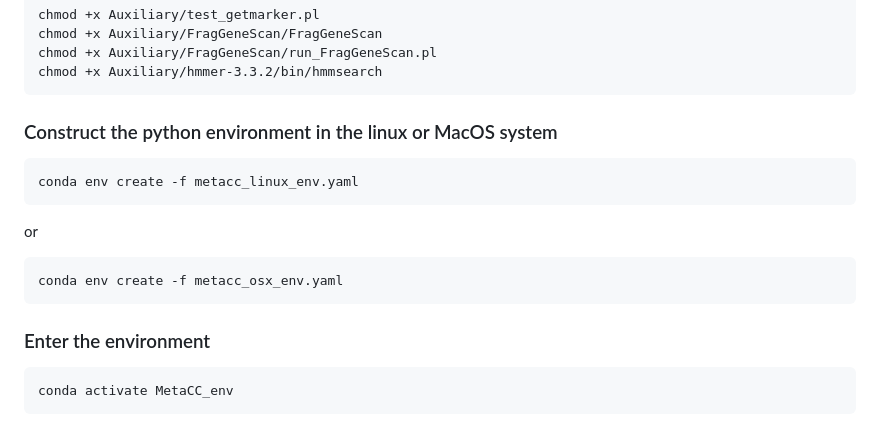
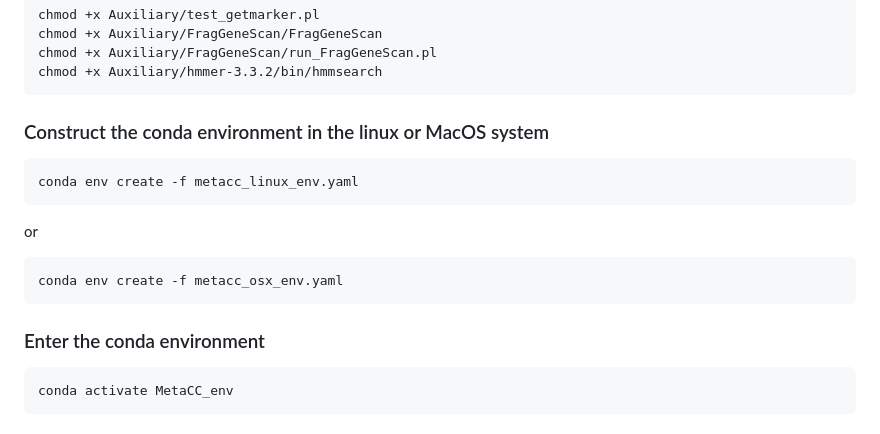
Before and after one commit to dyxstat/MetaCC, a Markdown page: README.md, the part around the change. GitHub-like rendering.

````diff
--- a/README.md
+++ b/README.md
@@ -84,7 +84,7 @@ chmod +x Auxiliary/FragGeneScan/run_FragGeneScan.pl
 chmod +x Auxiliary/hmmer-3.3.2/bin/hmmsearch
 ```
 
-### Construct the python environment in the linux or MacOS system
+### Construct the conda environment in the linux or MacOS system
 ```
 conda env create -f metacc_linux_env.yaml
 ```
@@ -93,7 +93,7 @@ or
 conda env create -f metacc_osx_env.yaml
 ```
 
-### Enter the environment
+### Enter the conda environment
 ```
 conda activate MetaCC_env
 ```
````
